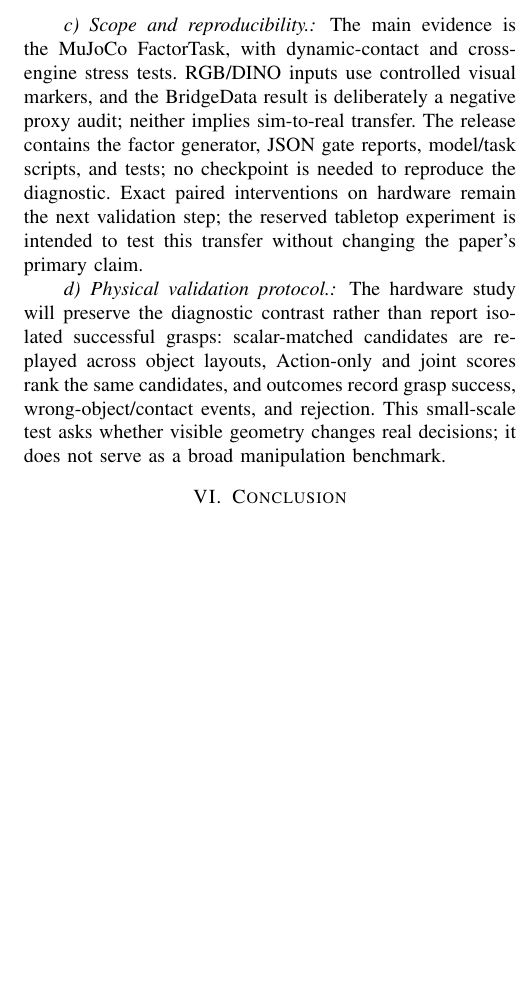
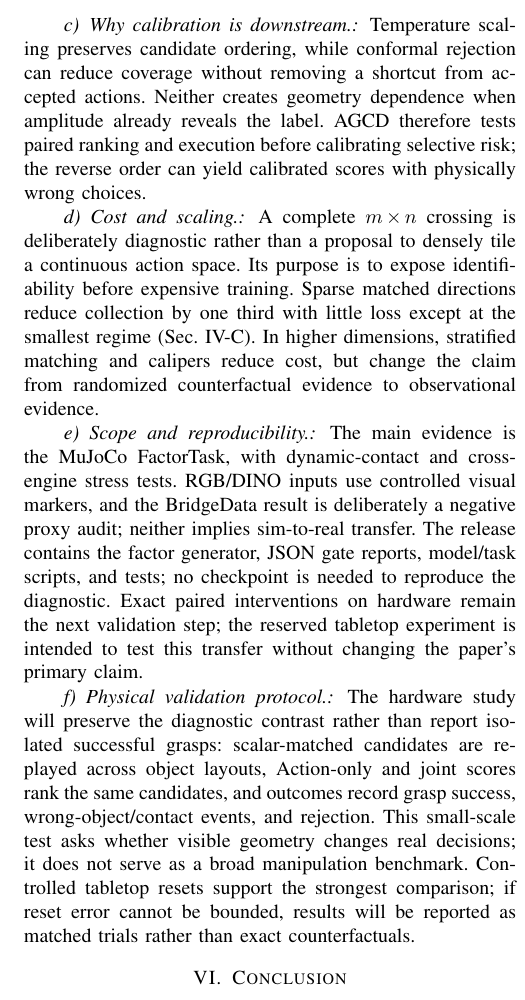
Before and after one commit to RiseBun/icra, a LaTeX paper (paper/paper.tex): part of one column of page 8 of 8, cut at the place of the change, the shorter picture padded with empty space. Compiled offline with pdfLaTeX; a missing font is replaced by an installed copy or a similar font; a LaTeX package or settings file that is missing is left out.

Commit message:
Expand discussion to a full eight-page submission

```diff
--- a/paper/paper.tex
+++ b/paper/paper.tex
@@ -789,6 +789,22 @@ candidate ranking, rejection, or evaluator-guided policy updates. If it fails,
 additional capacity or calibration cannot recover the missing action--geometry
 signal; the collection recipe must change first.
 
+\paragraph{Why calibration is downstream.}
+Temperature scaling preserves candidate ordering, while conformal rejection can
+reduce coverage without removing a shortcut from accepted actions. Neither
+creates geometry dependence when amplitude already reveals the label. AGCD
+therefore tests paired ranking and execution before calibrating selective risk;
+the reverse order can yield calibrated scores with physically wrong choices.
+
+\paragraph{Cost and scaling.}
+A complete $m\!\times\!n$ crossing is deliberately diagnostic rather than a
+proposal to densely tile a continuous action space. Its purpose is to expose
+identifiability before expensive training. Sparse matched directions reduce
+collection by one third with little loss except at the smallest regime
+(Sec.~\ref{sec:robust}). In higher dimensions, stratified matching and calipers
+reduce cost, but change the claim from randomized counterfactual evidence to
+observational evidence.
+
 \paragraph{Scope and reproducibility.}
 The main evidence is the MuJoCo FactorTask, with dynamic-contact and
 cross-engine stress tests. RGB/DINO inputs use controlled visual markers, and
@@ -805,7 +821,9 @@ isolated successful grasps: scalar-matched candidates are replayed across
 object layouts, Action-only and joint scores rank the same candidates, and
 outcomes record grasp success, wrong-object/contact events, and rejection.
 This small-scale test asks whether visible geometry changes real decisions; it
-does not serve as a broad manipulation benchmark.
+does not serve as a broad manipulation benchmark. Controlled tabletop resets
+support the strongest comparison; if reset error cannot be bounded, results
+will be reported as matched trials rather than exact counterfactuals.
 
 \section{Conclusion}
 \label{sec:conclusion}
```
Also changed, not shown: paper/paper.pdf.
